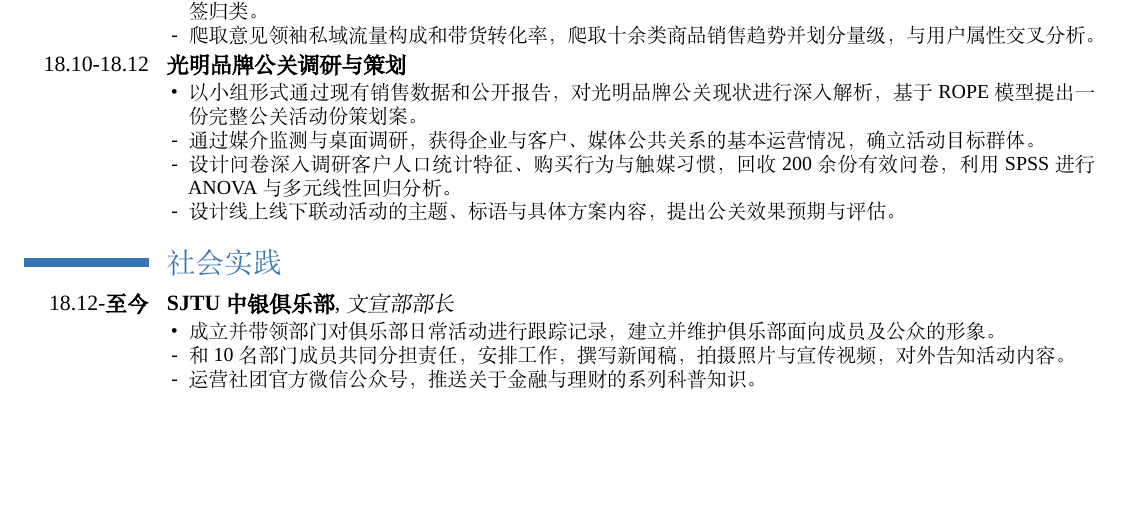
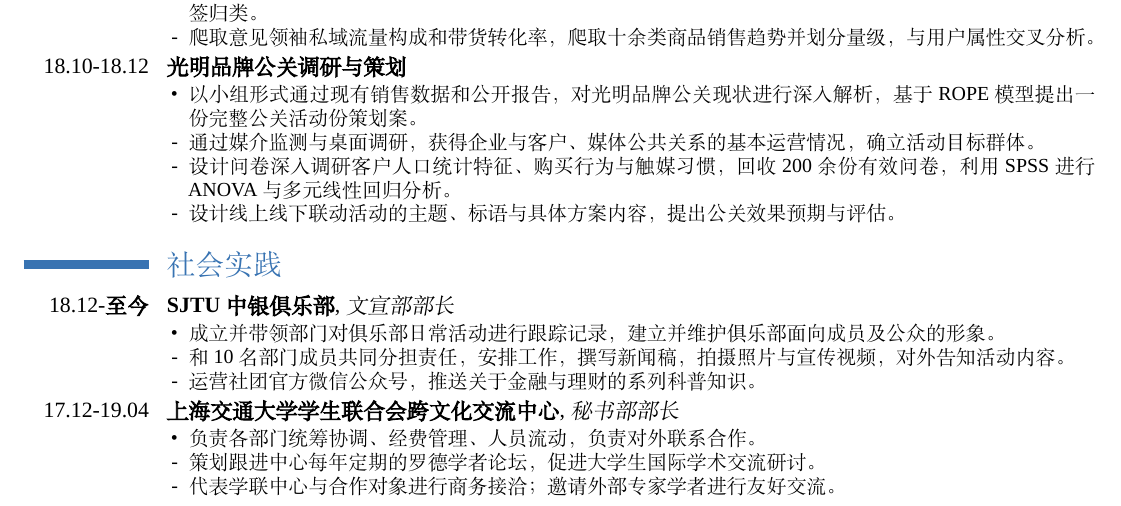
Before and after one commit to Eileen-Yu/Resume, a LaTeX CV (template_cn_blue.tex): part of the page, cut so that both start at the same text, the shorter picture padded with empty space. Compiled offline with XeLaTeX; a missing font is replaced by an installed copy or a similar font.

Commit message:
Add social activity

```diff
--- a/template_cn_blue.tex
+++ b/template_cn_blue.tex
@@ -157,12 +157,11 @@
    \item[-] 运营社团官方微信公众号，推送关于金融与理财的系列科普知识。
 \end{itemize}}
 
-%\cventry{17.12-19.04}{上海交通大学学生联合会跨文化交流中心}{秘书部部长}{}{}{\begin{itemize}
-%   \item[•]
-%   \item[-]
-%   \item[-]
-%活动专题策划；组织内建策划；对外联系合作
-%}
+\cventry{17.12-19.04}{上海交通大学学生联合会跨文化交流中心}{秘书部部长}{}{}{\begin{itemize}
+   \item[•] 负责各部门统筹协调、经费管理、人员流动，负责对外联系合作。
+   \item[-] 策划跟进中心每年定期的罗德学者论坛，促进大学生国际学术交流研讨。
+   \item[-] 代表学联中心与合作对象进行商务接洽；邀请外部专家学者进行友好交流。
+\end{itemize}}
 
 %\cvline{17.11}{\textbf{上海交大-国际传播学会（ICA）新媒体国际论坛}——嘉宾接待}
 %\cvline{18.07}{\textbf{上海交大-国际传播学会（ICA）新媒体国际论坛}——论文集编辑校对工作}
```
